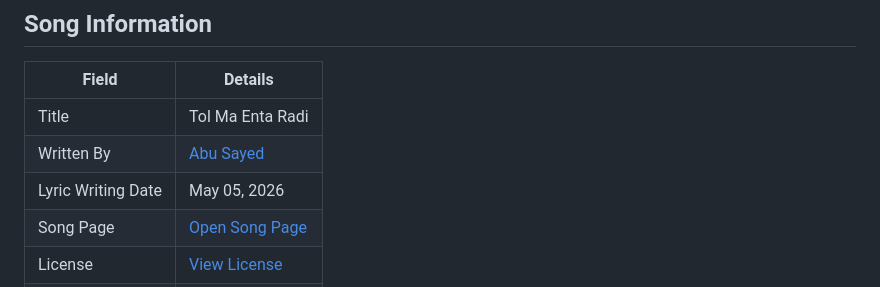
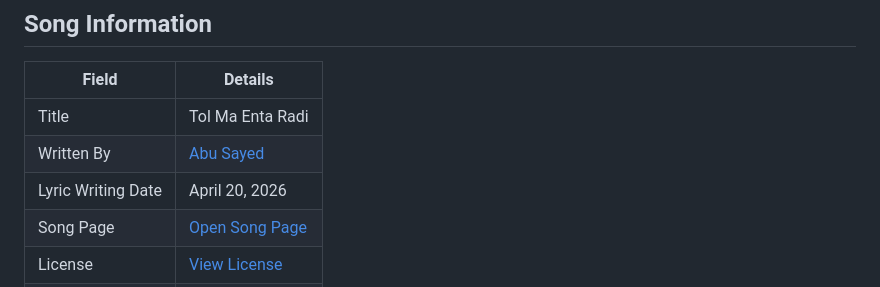
Before and after one commit to ImAbuSayed/tol-ma-enta-radi, a Markdown page: README.md, the part around the change. Drawn GitHub-style.

Commit message:
docs: update public README

```diff
--- a/README.md
+++ b/README.md
@@ -10,7 +10,7 @@
 |-------|---------|
 | Title | Tol Ma Enta Radi |
 | Written By | [Abu Sayed](https://abusayed.com.bd/) |
-| Lyric Writing Date | May 05, 2026 |
+| Lyric Writing Date | April 20, 2026 |
 | Song Page | [Open Song Page](https://imabusayed.github.io/tol-ma-enta-radi/) |
 | License | [View License](./LICENSE.md) |
 | Artist | Abu Sayed |
```
